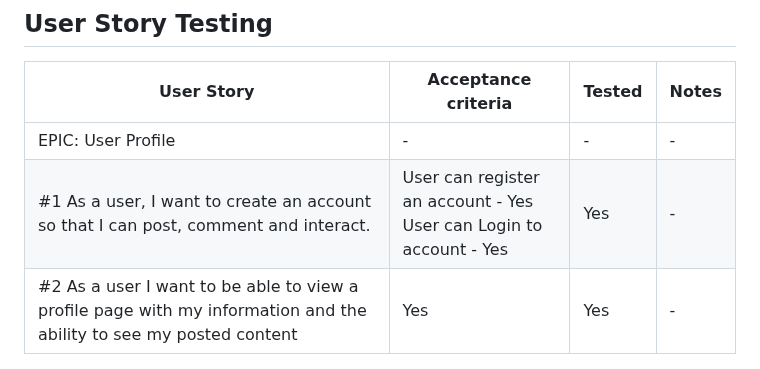
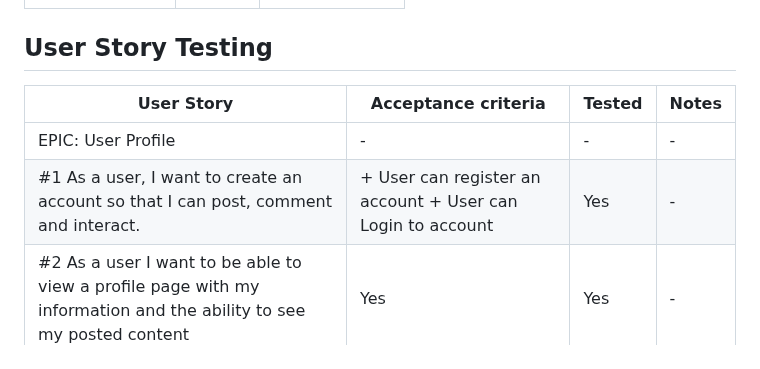
Before and after one commit to Arcandrus/mtg-forum, a Markdown page: README.md, the part around the change. Rendered like a GitHub page.

```diff
--- a/README.md
+++ b/README.md
@@ -809,7 +809,7 @@ I tested the site on several popular browsers to ensure functionality and usabli
 | User Story | Acceptance criteria | Tested | Notes |
 | ---------- | ---------- | ---------- | ---------- |
 | EPIC: User Profile | - | - | - |
-| #1 As a user, I want to create an account so that I can post, comment and interact. | User can register an account - Yes <br>User can Login to account - Yes | Yes | - |
+| #1 As a user, I want to create an account so that I can post, comment and interact. | + User can register an account + User can Login to account | Yes | - |
 | #2 As a user I want to be able to view a profile page with my information and the ability to see my posted content | Yes | Yes | - |
 
 
```
